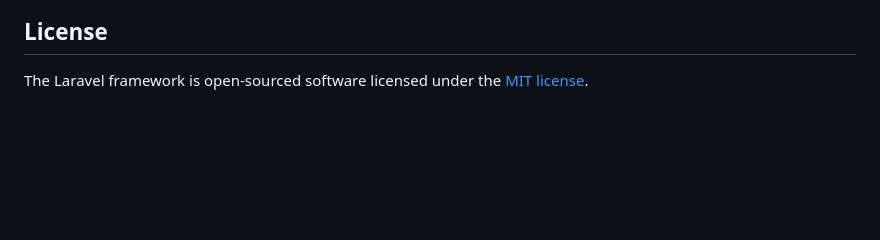
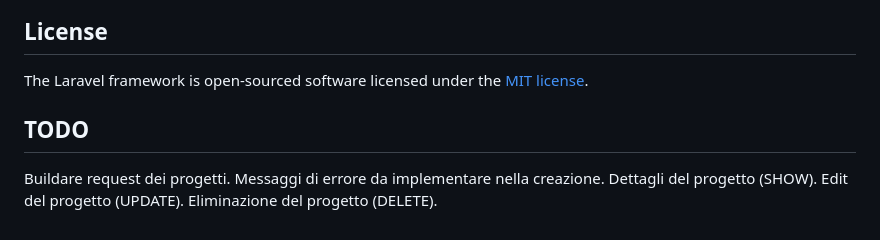
Before and after one commit to MicheleLafronza/backportfolio-app, a Markdown page: README.md, the part around the change. Rendered like a GitHub page; blank space fills up the shorter version.

```diff
--- a/README.md
+++ b/README.md
@@ -64,3 +64,11 @@ If you discover a security vulnerability within Laravel, please send an e-mail t
 ## License
 
 The Laravel framework is open-sourced software licensed under the [MIT license](https://opensource.org/licenses/MIT).
+
+## TODO
+
+Buildare request dei progetti.
+Messaggi di errore da implementare nella creazione.
+Dettagli del progetto (SHOW).
+Edit del progetto (UPDATE).
+Eliminazione del progetto (DELETE).
```
